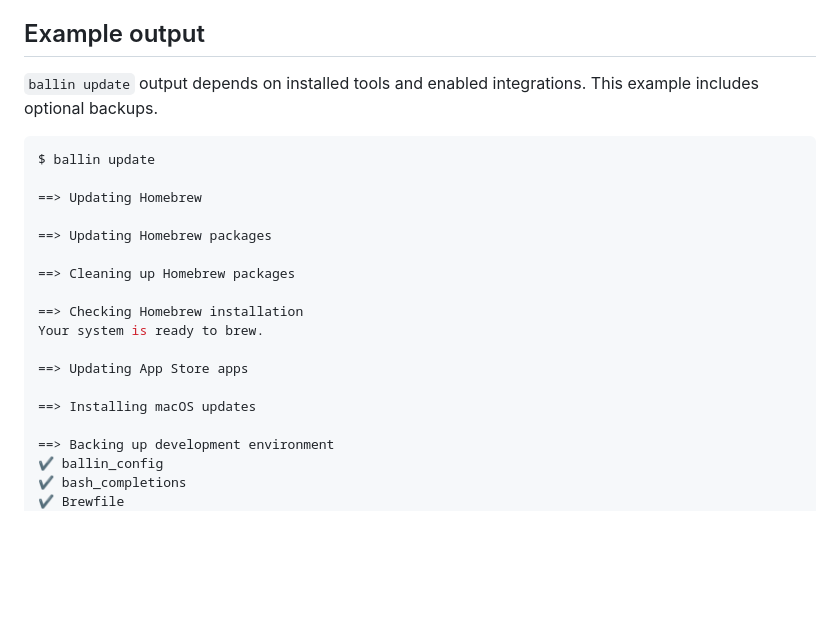
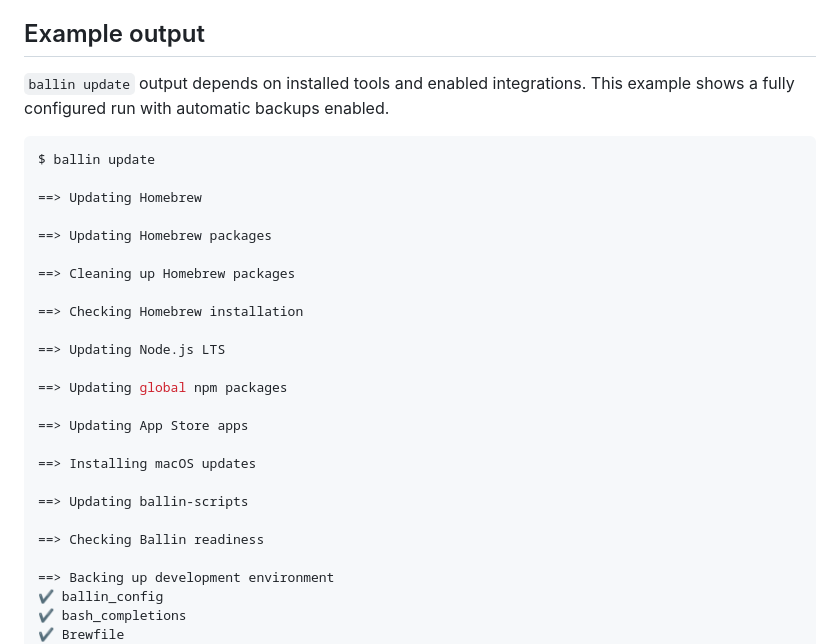
Before and after one commit to JBallin/ballin-scripts, a Markdown page: README.md, the part around the change. GitHub-like rendering; blank space fills up the shorter version.

Commit message:
docs: correct README update example (#409)
This interim README correction updates the `ballin update` example to
show the current successful stage order, including Node.js/npm, Ballin
self-update, the subsequent Ballin readiness check, and automatic backup
when enabled. It removes third-party Homebrew doctor output and keeps
the backup listing abbreviated.

Related to #374. Issue #374 remains open for its final post-#366
holistic README refresh; this change does not complete that work.

````diff
--- a/README.md
+++ b/README.md
@@ -36,7 +36,7 @@ and removal steps in [Installation and removal](docs/installation.md).
 ## Example output
 
 `ballin update` output depends on installed tools and enabled integrations. This
-example includes optional backups.
+example shows a fully configured run with automatic backups enabled.
 
 ```shell
 $ ballin update
@@ -48,11 +48,18 @@ $ ballin update
 ==> Cleaning up Homebrew packages
 
 ==> Checking Homebrew installation
-Your system is ready to brew.
+
+==> Updating Node.js LTS
+
+==> Updating global npm packages
 
 ==> Updating App Store apps
 
 ==> Installing macOS updates
+
+==> Updating ballin-scripts
+
+==> Checking Ballin readiness
 
 ==> Backing up development environment
 ✔ ballin_config
````
